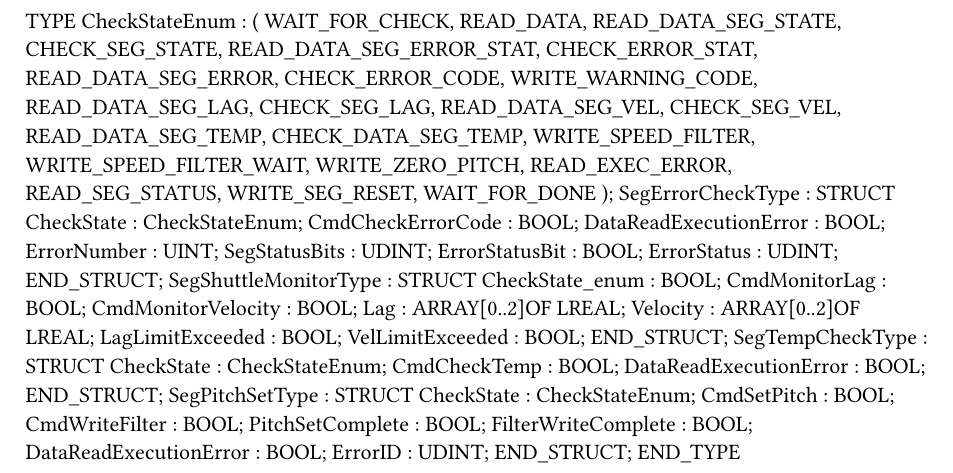
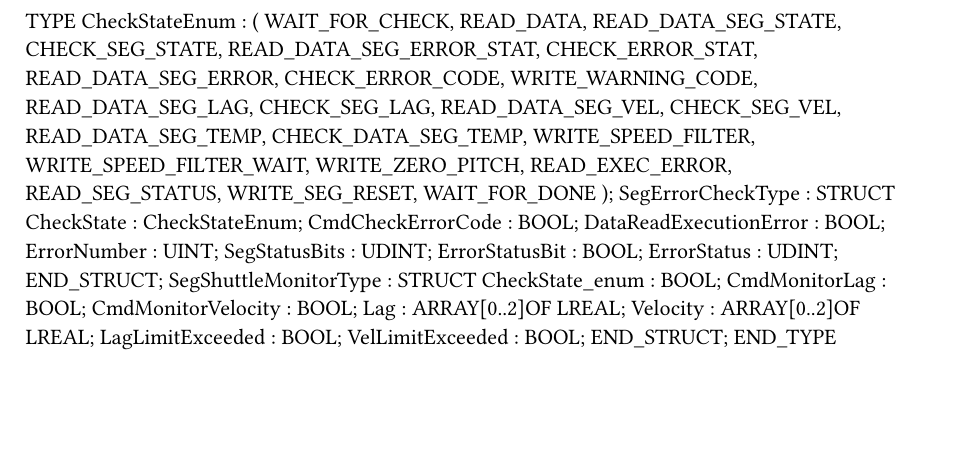
Before and after one commit to br-na-pm/TrakMap, a Typst document (BaseProject/Logical/Source/SampleTrak/Diagnostic/TrackDiag/Types.typ): part of the page, cut so that both start at the same text, the shorter picture padded with empty space. Compiled offline with Typst 0.15.

Commit message:
Ripped out a lot of old,unused code

```diff
--- a/BaseProject/Logical/Source/SampleTrak/Diagnostic/TrackDiag/Types.typ
+++ b/BaseProject/Logical/Source/SampleTrak/Diagnostic/TrackDiag/Types.typ
@@ -43,18 +43,4 @@ TYPE
 		LagLimitExceeded : BOOL;
 		VelLimitExceeded : BOOL;
 	END_STRUCT;
-	SegTempCheckType : 	STRUCT
-		CheckState : CheckStateEnum;
-		CmdCheckTemp : BOOL;
-		DataReadExecutionError : BOOL;
-	END_STRUCT;
-	SegPitchSetType : 	STRUCT
-		CheckState : CheckStateEnum;
-		CmdSetPitch : BOOL;
-		CmdWriteFilter : BOOL;
-		PitchSetComplete : BOOL;
-		FilterWriteComplete : BOOL;
-		DataReadExecutionError : BOOL;
-		ErrorID : UDINT;
-	END_STRUCT;
 END_TYPE
```
Also changed, not shown: BaseProject/Logical/Libraries/TrkPaper/TrkPaper.typ (+0 -2 lines), 5 other files.
